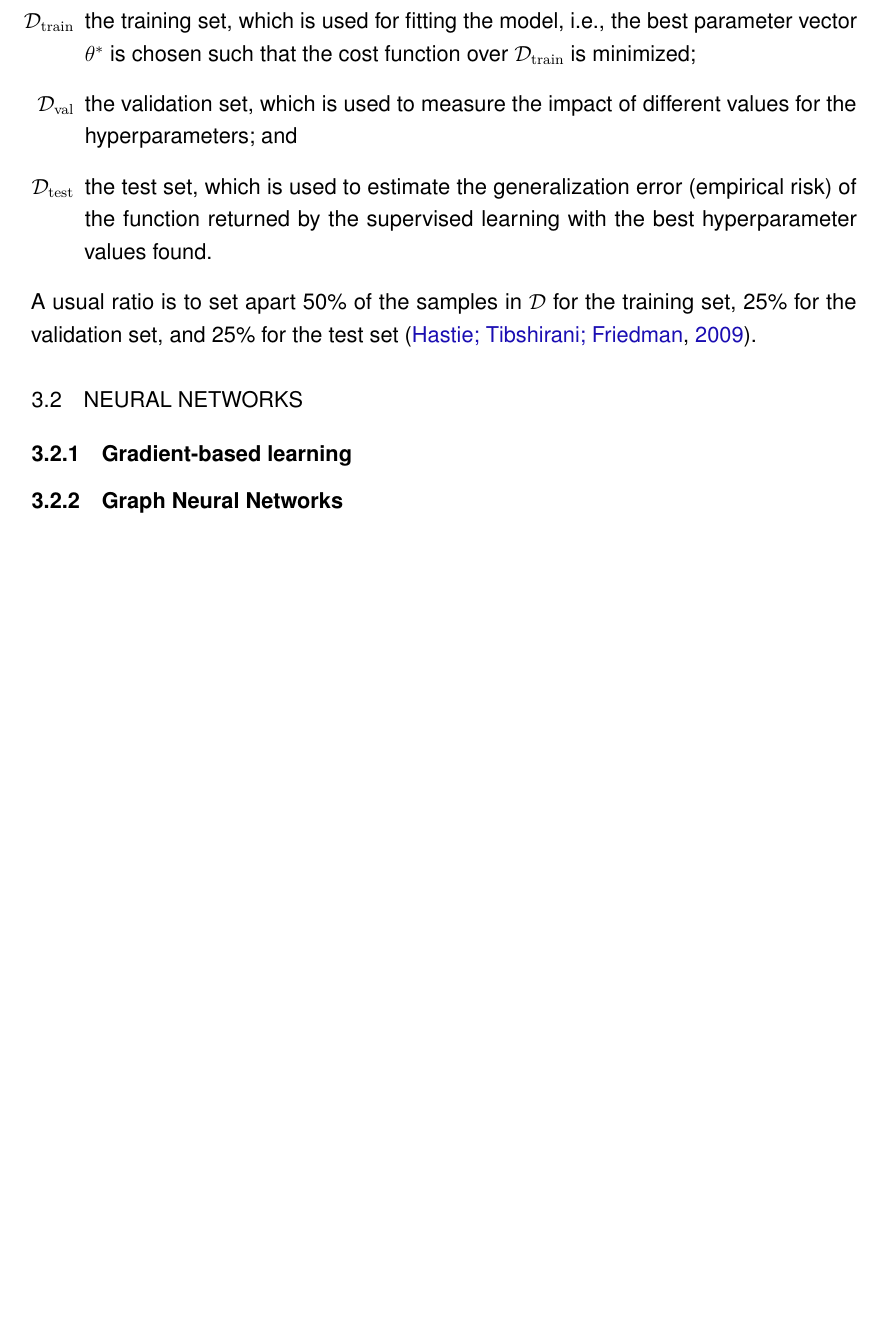
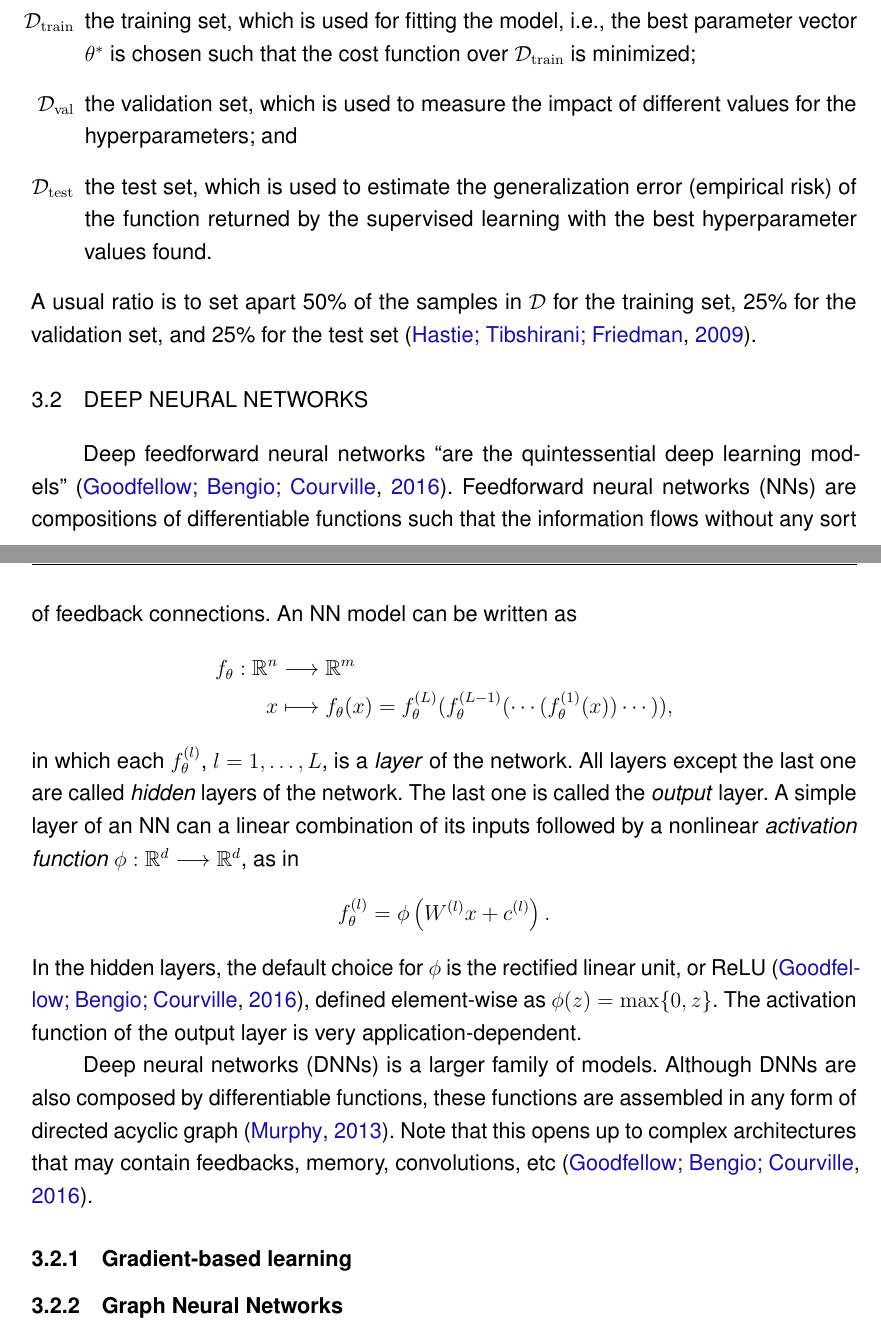
Before and after one commit to brunompacheco/msc-thesis, a LaTeX thesis (main.tex, which reads chapters/chapter_2.tex): part of page 37 of 55 before the commit and two parts of pages 37 and 38 of 56 after it, the two joined at a grey line, cut so that both start at the same text, the shorter picture padded with empty space. Compiled offline with pdfLaTeX.

Commit message:
WIP: neural nets

```diff
--- a/chapters/chapter_2.tex
+++ b/chapters/chapter_2.tex
@@ -148,7 +148,28 @@ In practice, the available data $\mathcal{D}$ is partitioned into three disjoint
 \end{itemize}
 A usual ratio is to set apart 50\% of the samples in $\mathcal{D}$ for the training set, 25\% for the validation set, and 25\% for the test set~\cite{hastieElementsStatisticalLearning2009}.
 
-\section{Neural Networks}
+\section{Deep Neural Networks}
+
+Deep feedforward neural networks ``are the quintessential deep learning models''~\cite{Goodfellow-et-al-2016}.
+Feedforward neural networks (NNs) are compositions of differentiable functions such that the information flows without any sort of feedback connections.
+An NN model can be written as
+\begin{align*}
+    f_\theta: \R^{n} &\longrightarrow \R^{m} \\
+    x &\longmapsto f_\theta(x) = f^{(L)}_\theta(f^{(L-1)}_\theta(\cdots(f^{(1)}_\theta(x))\cdots))
+,\end{align*}
+in which each $f^{(l)}_\theta$, $l=1,\ldots,L$, is a \emph{layer} of the network.
+All layers except the last one are called \emph{hidden} layers of the network.
+The last one is called the \emph{output} layer.
+A simple layer of an NN can a linear combination of its inputs followed by a nonlinear \emph{activation function} $\phi : \R^{d} \longrightarrow \R^{d}$, as in \[
+f^{(l)}_\theta = \phi\left( W^{(l)} x + c^{(l)} \right)
+.\]
+In the hidden layers, the default choice for $\phi$ is the rectified linear unit, or ReLU~\cite{Goodfellow-et-al-2016}, defined element-wise as $\phi(z)=\max\{0,z\}$.
+The activation function of the output layer is very application-dependent.
+
+Deep neural networks (DNNs) is a larger family of models.
+Although DNNs are also composed by differentiable functions, these functions are assembled in any form of directed acyclic graph~\cite{murphyMachineLearningProbabilistic2013}.
+Note that this opens up to complex architectures that may contain feedbacks, memory, convolutions, etc~\cite{Goodfellow-et-al-2016}.
+
 
 \subsection{Gradient-based learning}
 
```
Also changed, not shown: chapters/chapter_2.tex (2 more changed lines).
